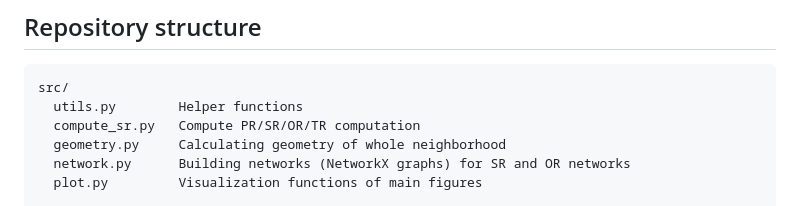
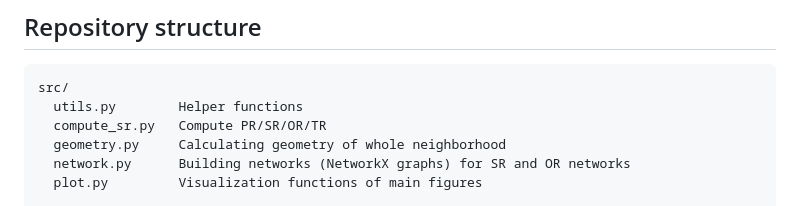
Before and after one commit to minhokim93/spatial-responsibility, a Markdown page: README.md, the part around the change. Rendered like a GitHub page.

````diff
--- a/README.md
+++ b/README.md
@@ -15,7 +15,7 @@ As wildfire risk escalates in the wildland urban interface/intermix (WUI), creat
 ```
 src/
   utils.py        Helper functions
-  compute_sr.py   Compute PR/SR/OR/TR computation
+  compute_sr.py   Compute PR/SR/OR/TR
   geometry.py     Calculating geometry of whole neighborhood
   network.py      Building networks (NetworkX graphs) for SR and OR networks
   plot.py         Visualization functions of main figures
````
